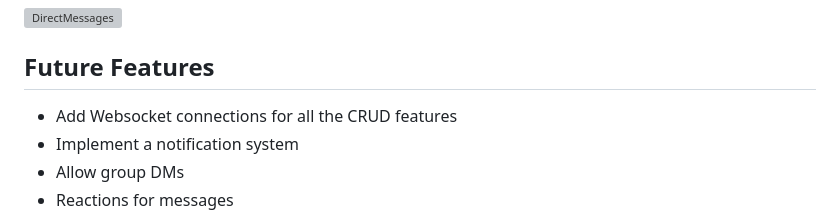
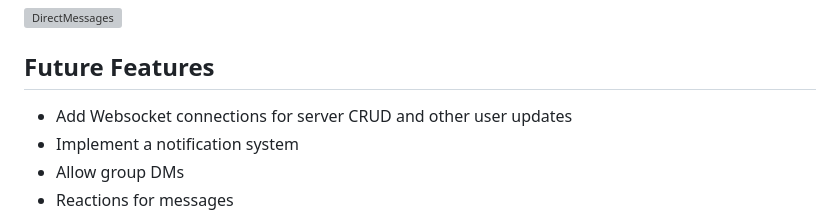
Before and after one commit to T1LT/Resonance, a Markdown page: README.md, the part around the change. GitHub-like rendering; grey boxes are pictures that could not be loaded.

```diff
--- a/README.md
+++ b/README.md
@@ -87,7 +87,7 @@ end
 ![DirectMessages](https://user-images.githubusercontent.com/65653163/212204931-ed3ce22b-b6c5-4e52-8258-c64cbc0925e3.gif)
 
 ## Future Features
-* Add Websocket connections for all the CRUD features
+* Add Websocket connections for server CRUD and other user updates
 * Implement a notification system
 * Allow group DMs
 * Reactions for messages
```
